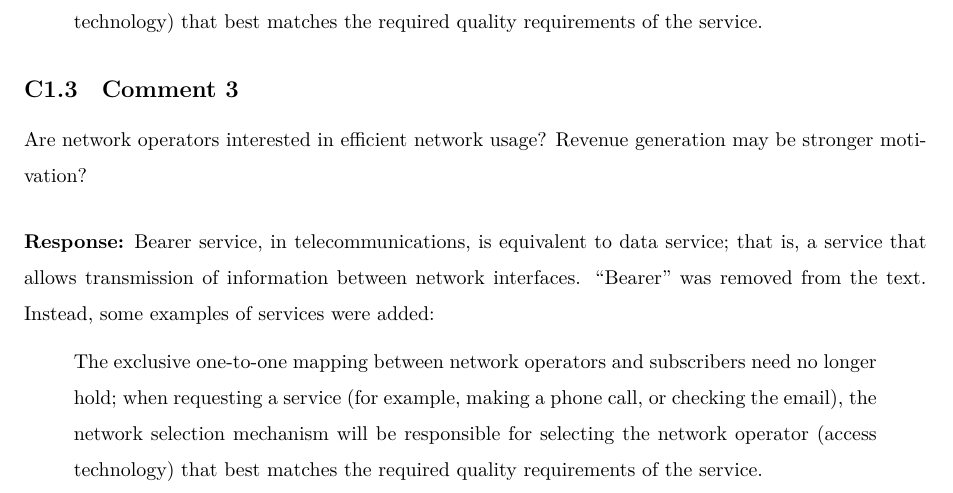
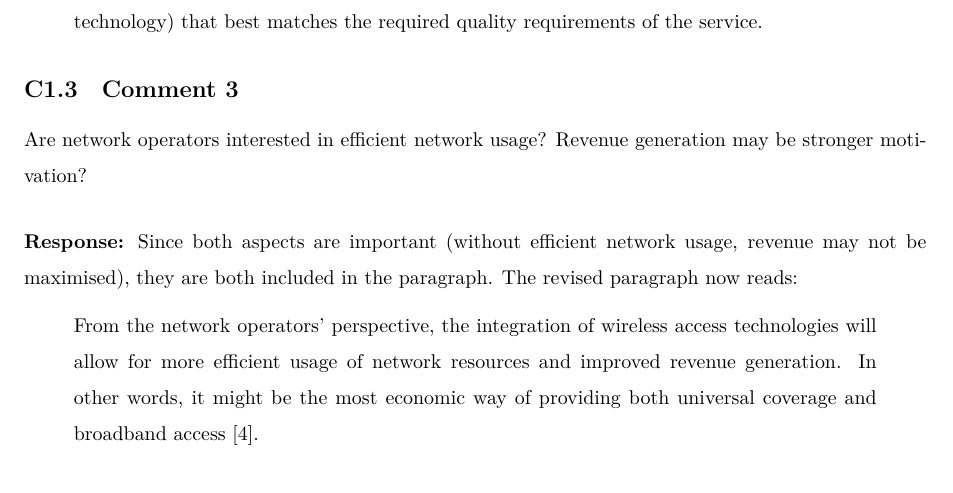
Before and after one commit to kubkon/Thesis, a LaTeX document (corrections.tex): part of page 4 of 16, cut so that both start at the same text. Compiled offline with XeLaTeX.

Commit message:
Add revenue generation as one of the benefits of hetero networks.

```diff
--- a/corrections.tex
+++ b/corrections.tex
@@ -106,9 +106,9 @@ The exclusive one-to-one mapping between network operators and subscribers need
 Are network operators interested in efficient network usage? Revenue generation may be stronger motivation?\\[-2ex]
 
 \textbf{Response:}
-Bearer service, in telecommunications, is equivalent to data service; that is, a service that allows transmission of information between network interfaces. ``Bearer'' was removed from the text. Instead, some examples of services were added:
+Since both aspects are important (without efficient network usage, revenue may not be maximised), they are both included in the paragraph. The revised paragraph now reads:
 \begin{quote}
-The exclusive one-to-one mapping between network operators and subscribers need no longer hold; when requesting a service (for example, making a phone call, or checking the email), the network selection mechanism will be responsible for selecting the network operator (access technology) that best matches the required quality requirements of the service.
+From the network operators' perspective, the integration of wireless access technologies will allow for more efficient usage of network resources and improved revenue generation. In other words, it might be the most economic way of providing both universal coverage and broadband access [4].
 \end{quote}
 
 \clearpage
```
Also changed, not shown: Introduction/Introduction.tex (+1 -1 lines).
